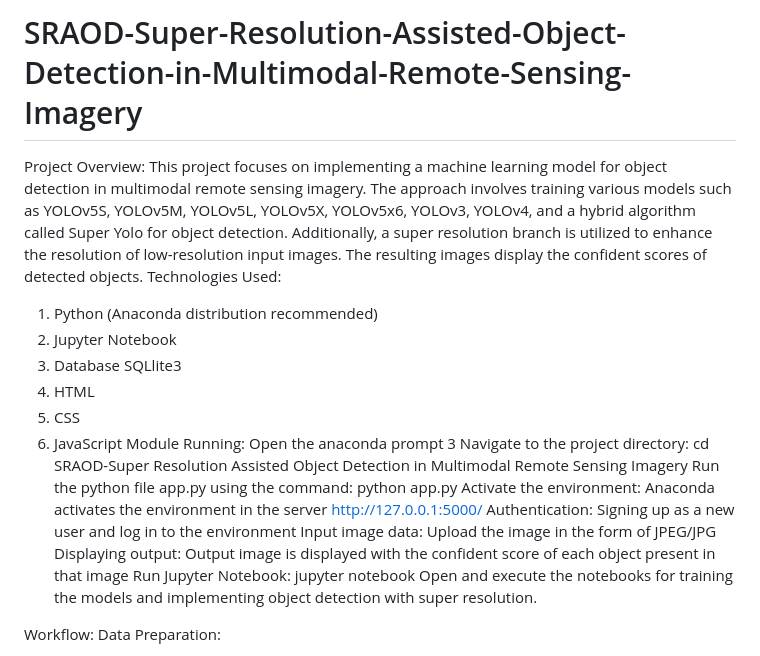
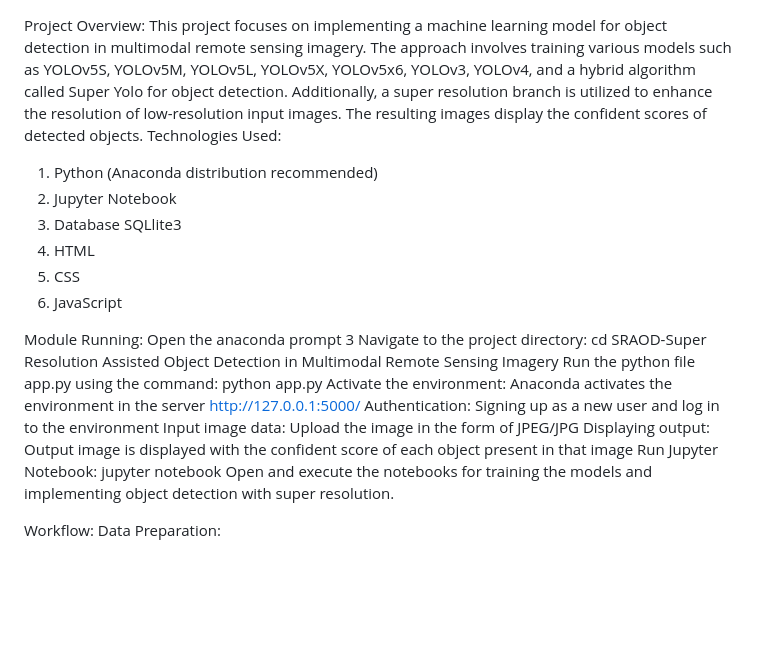
Before and after one commit to SaiNarasimhaReddy/SRAOD-Super-Resolution-Assisted-Object-Detection-in-Multimodal-Remote-Sensing-Imagery, a Markdown page: README.md, the part around the change printed below. GitHub-like rendering; blank space fills up the shorter version.

```diff
--- a/README.md
+++ b/README.md
@@ -1,4 +1,3 @@
-# SRAOD-Super-Resolution-Assisted-Object-Detection-in-Multimodal-Remote-Sensing-Imagery
 Project Overview:
 This project focuses on implementing a machine learning model for object detection in multimodal remote sensing imagery. The approach involves training various models such as YOLOv5S, YOLOv5M, YOLOv5L, YOLOv5X, YOLOv5x6, YOLOv3, YOLOv4, and a hybrid algorithm called Super Yolo for object detection. Additionally, a super resolution branch is utilized to enhance the resolution of low-resolution input images. The resulting images display the confident scores of detected objects.
 Technologies Used:
@@ -8,6 +7,10 @@ Technologies Used:
 4.	HTML
 5.	CSS
 6.	JavaScript
+
+
+
+
 Module Running:
 Open the anaconda prompt 3
 Navigate to the project directory: cd SRAOD-Super Resolution Assisted Object Detection in Multimodal Remote Sensing Imagery
@@ -18,6 +21,9 @@ Input image data: Upload the image in the form of JPEG/JPG
 Displaying output: Output image is displayed with the confident score of each object present in that image
 Run Jupyter Notebook: jupyter notebook
 Open and execute the notebooks for training the models and implementing object detection with super resolution.
+
+
+
 
 Workflow:
 Data Preparation:
```
Also changed, not shown: other parts of README.md (+6 -1 lines).
